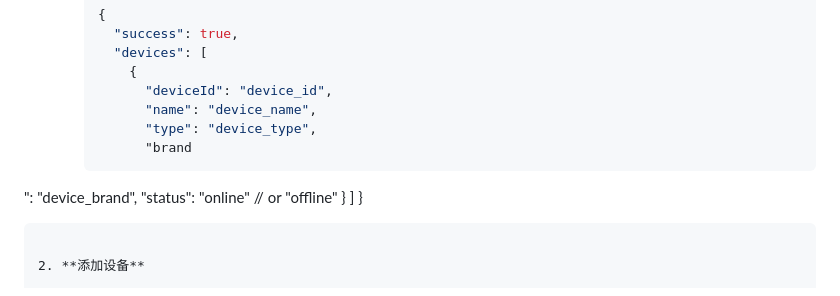
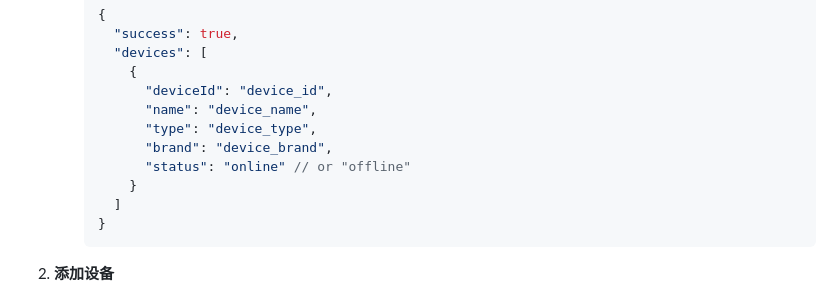
Before and after one commit to Rsec-1/ihome-app-vue, a Markdown page: api/docs/zh-cn.md, the part around the change. Drawn GitHub-style.

````diff
--- a/api/docs/zh-cn.md
+++ b/api/docs/zh-cn.md
@@ -364,15 +364,12 @@
            "deviceId": "device_id",
            "name": "device_name",
            "type": "device_type",
-           "brand
+           "brand": "device_brand",
+           "status": "online" // or "offline"
+         }
+       ]
+     }
      ```
-
-": "device_brand",
-"status": "online" // or "offline"
-}
-]
-}
-```
 
 2. **添加设备**
 
````
